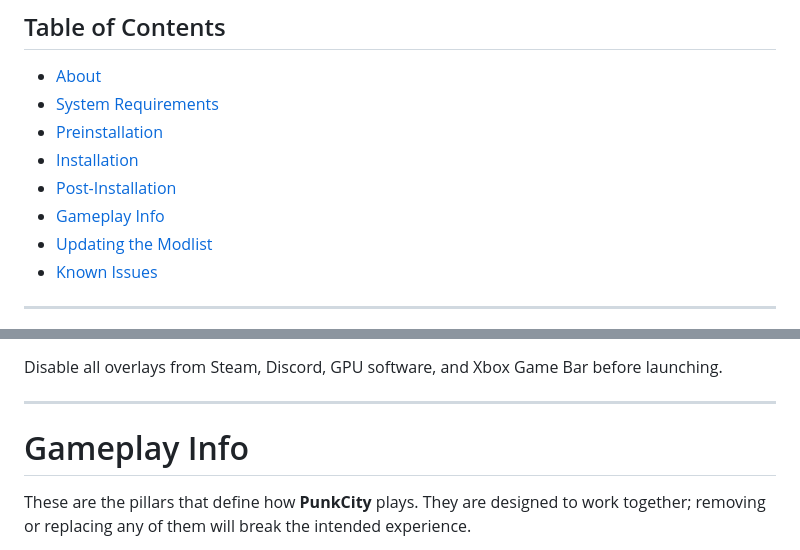
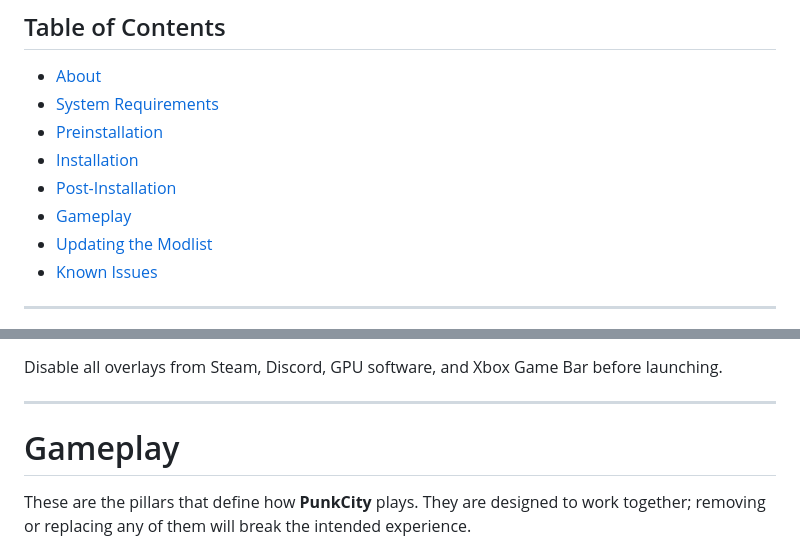
Before and after one commit to Arisuzea/PunkCity, a Markdown page: README.md, 2 parts joined by grey strips. Rendered like a GitHub page.

```diff
--- a/README.md
+++ b/README.md
@@ -21,7 +21,7 @@
 - [Preinstallation](#preinstallation)
 - [Installation](#installation)
 - [Post-Installation](#post-installation)
-- [Gameplay Info](#gameplay-info)
+- [Gameplay](#gameplay)
 - [Updating the Modlist](#updating-the-modlist)
 - [Known Issues](#known-issues)
 
@@ -151,7 +151,7 @@ Disable all overlays from Steam, Discord, GPU software, and Xbox Game Bar before
 
 ---
 
-# Gameplay Info
+# Gameplay
 
 These are the pillars that define how **PunkCity** plays. They are designed to work together; removing or replacing any of them will break the intended experience.
 
```
